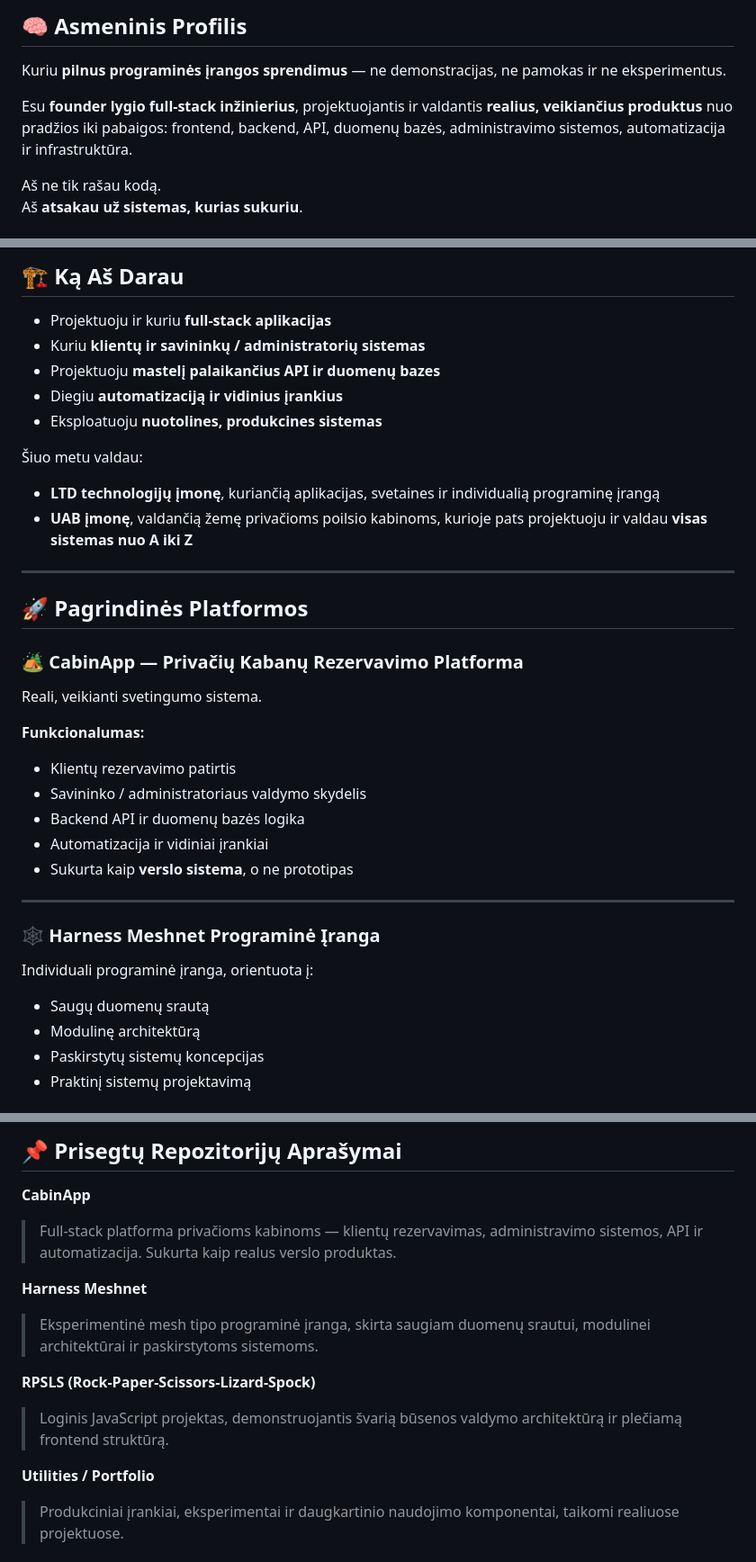
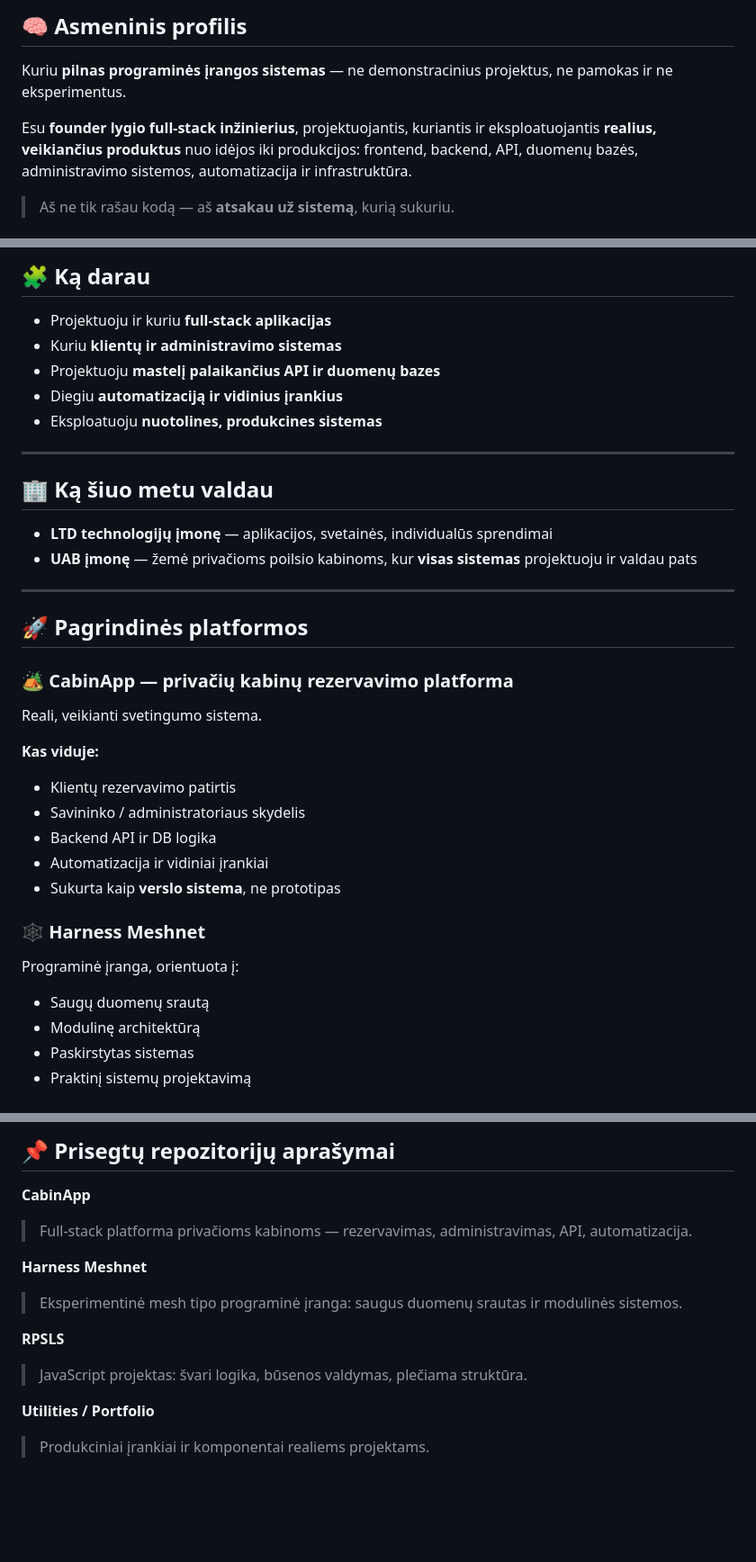
Before and after one commit to AOL83/AOL83, a Markdown page: README.lt.md, 3 parts joined by grey strips. Shown at 90% size. GitHub-like rendering; blank space fills up the shorter version.

Commit message:
Update README.lt.md
Amended README.md page

```diff
--- a/README.lt.md
+++ b/README.lt.md
@@ -21,11 +28,10 @@
 
-## 🧠 Asmeninis Profilis
+## 🧠 Asmeninis profilis
 
-Kuriu **pilnus programinės įrangos sprendimus** — ne demonstracijas, ne pamokas ir ne eksperimentus.
+Kuriu **pilnas programinės įrangos sistemas** — ne demonstracinius projektus, ne pamokas ir ne eksperimentus.
 
-Esu **founder lygio full-stack inžinierius**, projektuojantis ir valdantis **realius, veikiančius produktus** nuo pradžios iki pabaigos:
+Esu **founder lygio full-stack inžinierius**, projektuojantis, kuriantis ir eksploatuojantis **realius, veikiančius produktus** nuo idėjos iki produkcijos:
 frontend, backend, API, duomenų bazės, administravimo sistemos, automatizacija ir infrastruktūra.
 
-Aš ne tik rašau kodą.
-Aš **atsakau už sistemas, kurias sukuriu**.
+> Aš ne tik rašau kodą — aš **atsakau už sistemą**, kurią sukuriu.
 
@@ -33,36 +39,37 @@ Aš **atsakau už sistemas, kurias sukuriu**.
 
-## 🏗 Ką Aš Darau
+## 🧩 Ką darau
 
 - Projektuoju ir kuriu **full-stack aplikacijas**
-- Kuriu **klientų ir savininkų / administratorių sistemas**
+- Kuriu **klientų ir administravimo sistemas**
 - Projektuoju **mastelį palaikančius API ir duomenų bazes**
 - Diegiu **automatizaciją ir vidinius įrankius**
 - Eksploatuoju **nuotolines, produkcines sistemas**
 
-Šiuo metu valdau:
-- **LTD technologijų įmonę**, kuriančią aplikacijas, svetaines ir individualią programinę įrangą
-- **UAB įmonę**, valdančią žemę privačioms poilsio kabinoms, kurioje pats projektuoju ir valdau **visas sistemas nuo A iki Z**
+<hr/>
 
----
+## 🏢 Ką šiuo metu valdau
 
-## 🚀 Pagrindinės Platformos
+- **LTD technologijų įmonę** — aplikacijos, svetainės, individualūs sprendimai
+- **UAB įmonę** — žemė privačioms poilsio kabinoms, kur **visas sistemas** projektuoju ir valdau pats
 
-### 🏕 CabinApp — Privačių Kabanų Rezervavimo Platforma
+<hr/>
+
+## 🚀 Pagrindinės platformos
+
+### 🏕 CabinApp — privačių kabinų rezervavimo platforma
 Reali, veikianti svetingumo sistema.
 
-**Funkcionalumas:**
+**Kas viduje:**
 - Klientų rezervavimo patirtis
-- Savininko / administratoriaus valdymo skydelis
-- Backend API ir duomenų bazės logika
+- Savininko / administratoriaus skydelis
+- Backend API ir DB logika
 - Automatizacija ir vidiniai įrankiai
-- Sukurta kaip **verslo sistema**, o ne prototipas
+- Sukurta kaip **verslo sistema**, ne prototipas
 
----
-
-### 🕸 Harness Meshnet Programinė Įranga
-Individuali programinė įranga, orientuota į:
+### 🕸 Harness Meshnet
+Programinė įranga, orientuota į:
 - Saugų duomenų srautą
 - Modulinę architektūrą
-- Paskirstytų sistemų koncepcijas
+- Paskirstytas sistemas
 - Praktinį sistemų projektavimą
 
@@ -70,15 +77,15 @@ Individuali programinė įranga, orientuota į:
 
-## 📌 Prisegtų Repozitorijų Aprašymai
+## 📌 Prisegtų repozitorijų aprašymai
 
 **CabinApp**
-> Full-stack platforma privačioms kabinoms — klientų rezervavimas, administravimo sistemos, API ir automatizacija. Sukurta kaip realus verslo produktas.
+> Full-stack platforma privačioms kabinoms — rezervavimas, administravimas, API, automatizacija.
 
 **Harness Meshnet**
-> Eksperimentinė mesh tipo programinė įranga, skirta saugiam duomenų srautui, modulinei architektūrai ir paskirstytoms sistemoms.
+> Eksperimentinė mesh tipo programinė įranga: saugus duomenų srautas ir modulinės sistemos.
 
-**RPSLS (Rock-Paper-Scissors-Lizard-Spock)**
-> Loginis JavaScript projektas, demonstruojantis švarią būsenos valdymo architektūrą ir plečiamą frontend struktūrą.
+**RPSLS**
+> JavaScript projektas: švari logika, būsenos valdymas, plečiama struktūra.
 
 **Utilities / Portfolio**
-> Produkciniai įrankiai, eksperimentai ir daugkartinio naudojimo komponentai, taikomi realiuose projektuose.
+> Produkciniai įrankiai ir komponentai realiems projektams.
 
```
Also changed, not shown: other parts of README.lt.md (+34 -41 lines).
